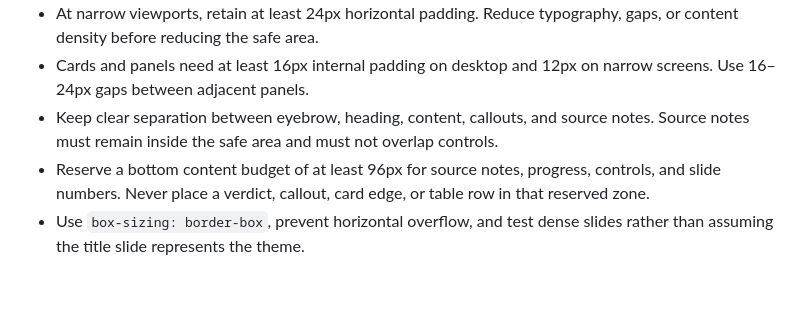
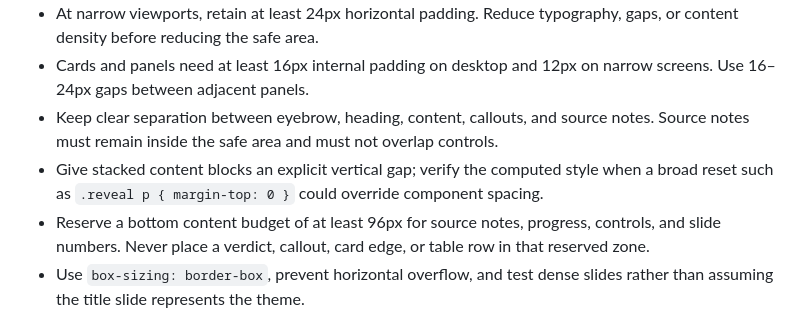
Before and after one commit to bartivs/deckseed, a Markdown page: AGENTS.md, the part around the change. Rendered like a GitHub page; blank space fills up the shorter version.

Commit message:
preserve vertical spacing between deck blocks

```diff
--- a/AGENTS.md
+++ b/AGENTS.md
@@ -57,6 +57,7 @@ Use the shared Agent Skills under `.agents/skills/`:
 - At narrow viewports, retain at least 24px horizontal padding. Reduce typography, gaps, or content density before reducing the safe area.
 - Cards and panels need at least 16px internal padding on desktop and 12px on narrow screens. Use 16–24px gaps between adjacent panels.
 - Keep clear separation between eyebrow, heading, content, callouts, and source notes. Source notes must remain inside the safe area and must not overlap controls.
+- Give stacked content blocks an explicit vertical gap; verify the computed style when a broad reset such as `.reveal p { margin-top: 0 }` could override component spacing.
 - Reserve a bottom content budget of at least 96px for source notes, progress, controls, and slide numbers. Never place a verdict, callout, card edge, or table row in that reserved zone.
 - Use `box-sizing: border-box`, prevent horizontal overflow, and test dense slides rather than assuming the title slide represents the theme.
 - Treat `overflow: hidden` as a final clipping guard, never as a way to hide content that does not fit. Reduce type, gaps, padding, or content before clipping.
```
Also changed, not shown: 2 other files.
